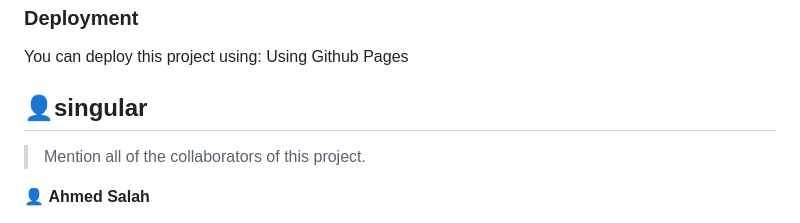
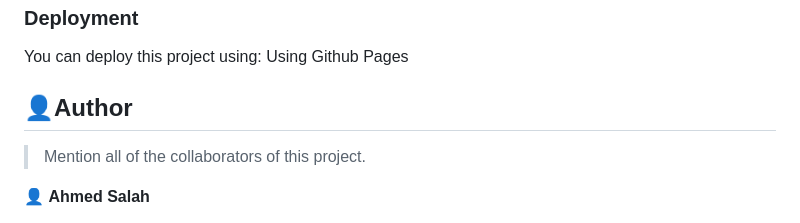
Before and after one commit to ahmed025566/hello-microverse, a Markdown page: README.md, the part around the change. Drawn GitHub-style.

```diff
--- a/README.md
+++ b/README.md
@@ -111,7 +111,7 @@ You can deploy this project using:
 
 <!-- AUTHORS -->
 
-## 👤singular <a name="authors"></a>
+## 👤Author <a name="author"></a>
 
 > Mention all of the collaborators of this project.
 
```
